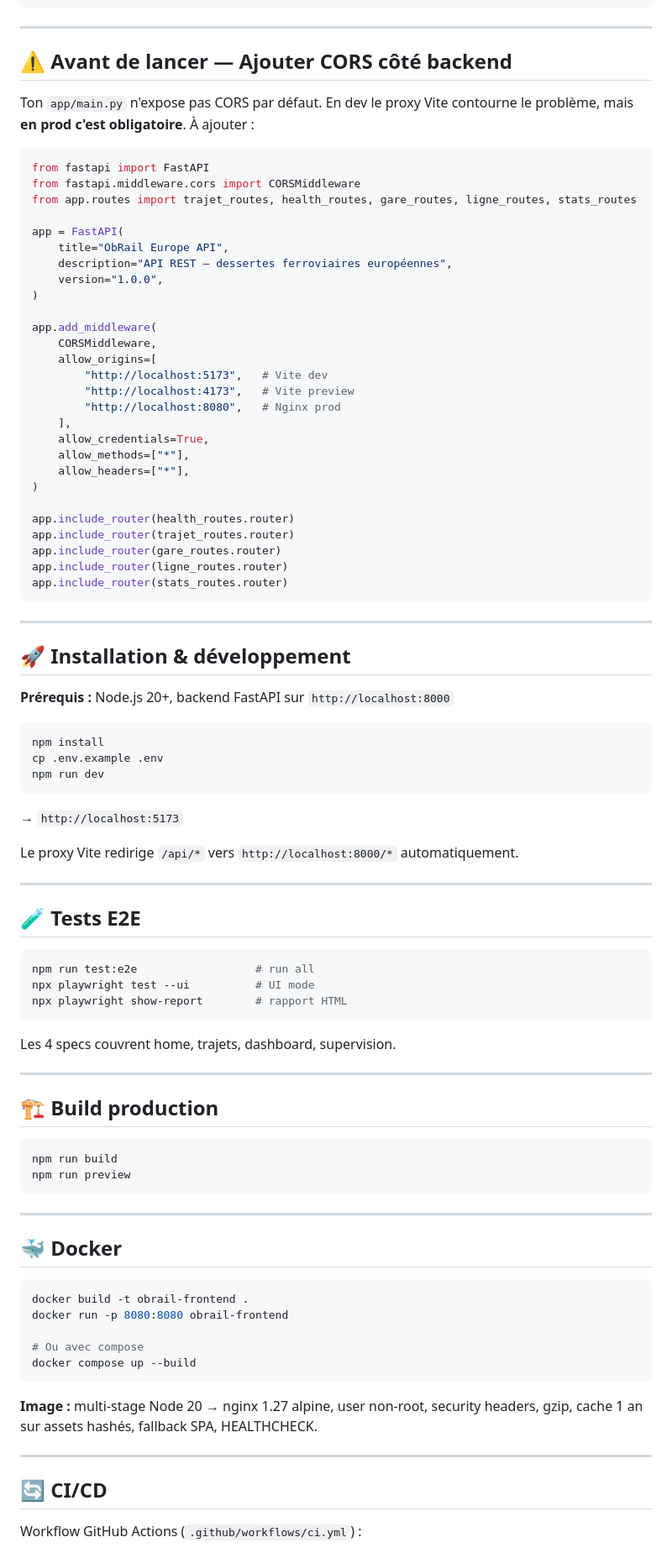
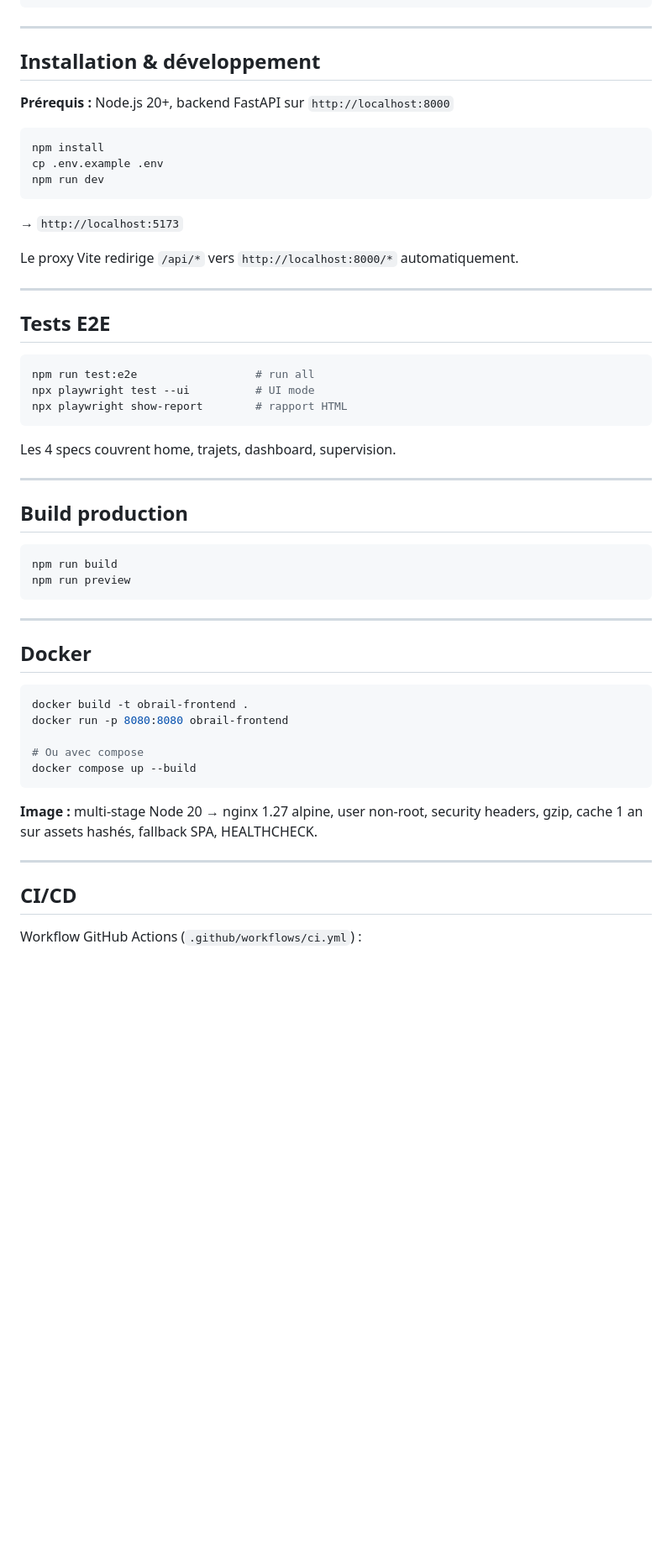
Before and after one commit to JXPM/MSPR, a Markdown page: frontend/README.md, the part around one of its changes. Shown at 84% size. Drawn GitHub-style; blank space fills up the shorter version.

Commit message:
Mis a jour du readme

````diff
--- a/frontend/README.md
+++ b/frontend/README.md
@@ -66,44 +66,7 @@ obrail-frontend/
 
 ---
 
-## ⚠️ Avant de lancer — Ajouter CORS côté backend
-
-Ton `app/main.py` n'expose pas CORS par défaut. En dev le proxy Vite contourne le
-problème, mais **en prod c'est obligatoire**. À ajouter :
-
-```python
-from fastapi import FastAPI
-from fastapi.middleware.cors import CORSMiddleware
-from app.routes import trajet_routes, health_routes, gare_routes, ligne_routes, stats_routes
-
-app = FastAPI(
-    title="ObRail Europe API",
-    description="API REST — dessertes ferroviaires européennes",
-    version="1.0.0",
-)
-
-app.add_middleware(
-    CORSMiddleware,
-    allow_origins=[
-        "http://localhost:5173",   # Vite dev
-        "http://localhost:4173",   # Vite preview
-        "http://localhost:8080",   # Nginx prod
-    ],
-    allow_credentials=True,
-    allow_methods=["*"],
-    allow_headers=["*"],
-)
-
-app.include_router(health_routes.router)
-app.include_router(trajet_routes.router)
-app.include_router(gare_routes.router)
-app.include_router(ligne_routes.router)
-app.include_router(stats_routes.router)
-```
-
----
-
-## 🚀 Installation & développement
+##  Installation & développement
 
 **Prérequis :** Node.js 20+, backend FastAPI sur `http://localhost:8000`
 
@@ -119,7 +82,7 @@ Le proxy Vite redirige `/api/*` vers `http://localhost:8000/*` automatiquement.
 
 ---
 
-## 🧪 Tests E2E
+##  Tests E2E
 
 ```bash
 npm run test:e2e                  # run all
@@ -131,7 +94,7 @@ Les 4 specs couvrent home, trajets, dashboard, supervision.
 
 ---
 
-## 🏗️ Build production
+##  Build production
 
 ```bash
 npm run build
@@ -140,7 +103,7 @@ npm run preview
 
 ---
 
-## 🐳 Docker
+##  Docker
 
 ```bash
 docker build -t obrail-frontend .
@@ -155,7 +118,7 @@ gzip, cache 1 an sur assets hashés, fallback SPA, HEALTHCHECK.
 
 ---
 
-## 🔄 CI/CD
+##  CI/CD
 
 Workflow GitHub Actions (`.github/workflows/ci.yml`) :
 
````
Also changed, not shown: other parts of frontend/README.md (+3 -36 lines).
